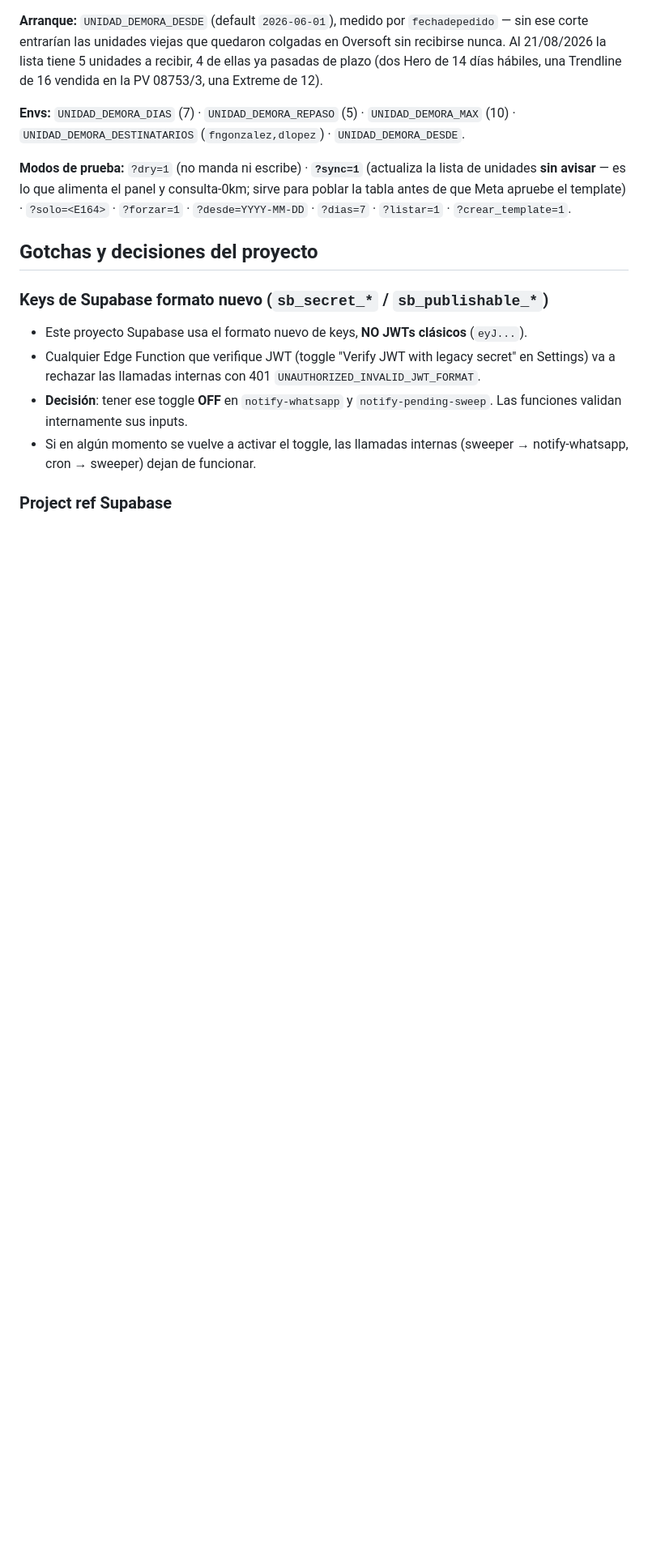
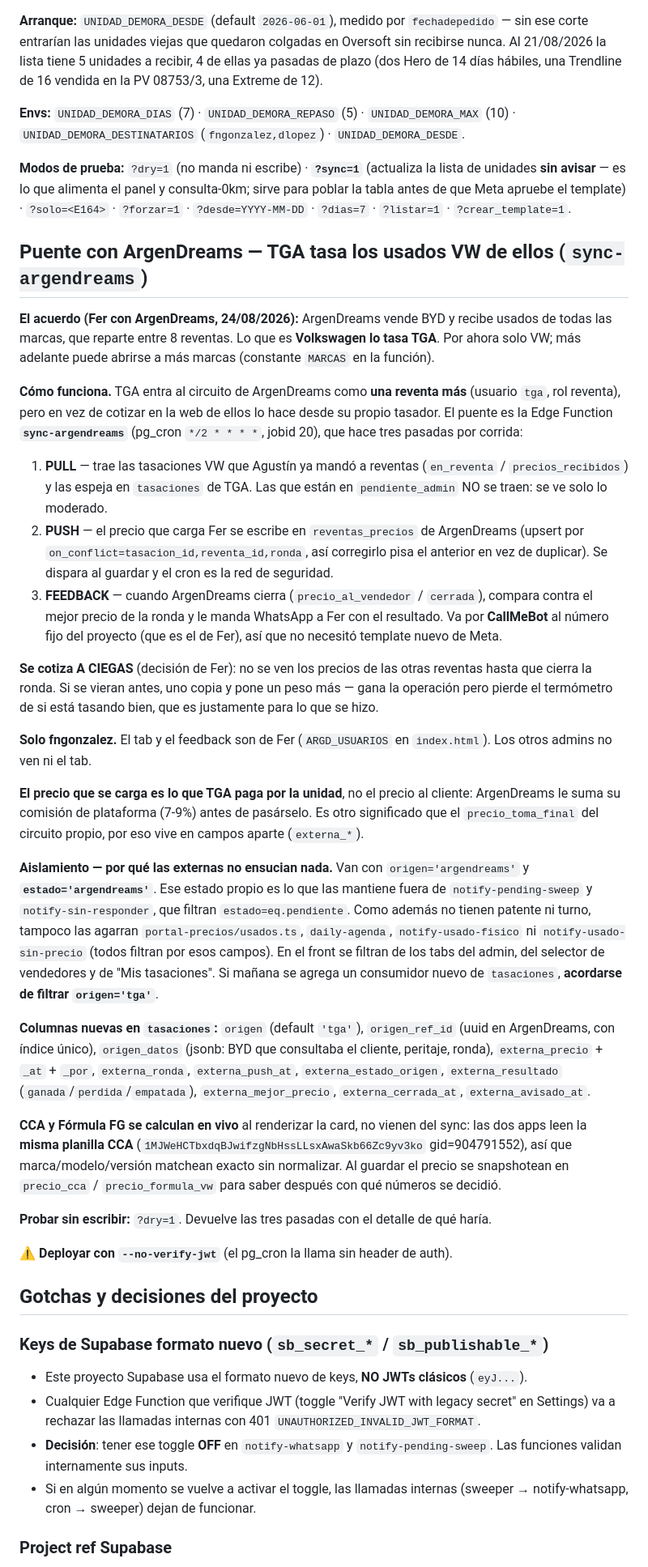
Before and after one commit to fergonz00/tasador-tga, a Markdown page: CLAUDE.md, the part around the change. Shown at 81% size. Drawn GitHub-style; blank space fills up the shorter version.

Commit message:
Documentar el puente con ArgenDreams en CLAUDE.md
Co-Authored-By: Claude Opus 5 (1M context) <noreply@anthropic.com>

```diff
--- a/CLAUDE.md
+++ b/CLAUDE.md
@@ -541,6 +541,32 @@ A las **10 de la mañana**, de **lunes a sábado**, les llega un WhatsApp a **Fe
 
 **Modos de prueba:** `?dry=1` (no manda ni escribe) · **`?sync=1`** (actualiza la lista de unidades **sin avisar** — es lo que alimenta el panel y consulta-0km; sirve para poblar la tabla antes de que Meta apruebe el template) · `?solo=<E164>` · `?forzar=1` · `?desde=YYYY-MM-DD` · `?dias=7` · `?listar=1` · `?crear_template=1`.
 
+## Puente con ArgenDreams — TGA tasa los usados VW de ellos (`sync-argendreams`)
+
+**El acuerdo (Fer con ArgenDreams, 24/08/2026):** ArgenDreams vende BYD y recibe usados de todas las marcas, que reparte entre 8 reventas. Lo que es **Volkswagen lo tasa TGA**. Por ahora solo VW; más adelante puede abrirse a más marcas (constante `MARCAS` en la función).
+
+**Cómo funciona.** TGA entra al circuito de ArgenDreams como **una reventa más** (usuario `tga`, rol reventa), pero en vez de cotizar en la web de ellos lo hace desde su propio tasador. El puente es la Edge Function **`sync-argendreams`** (pg_cron `*/2 * * * *`, jobid 20), que hace tres pasadas por corrida:
+
+1. **PULL** — trae las tasaciones VW que Agustín ya mandó a reventas (`en_reventa` / `precios_recibidos`) y las espeja en `tasaciones` de TGA. Las que están en `pendiente_admin` NO se traen: se ve solo lo moderado.
+2. **PUSH** — el precio que carga Fer se escribe en `reventas_precios` de ArgenDreams (upsert por `on_conflict=tasacion_id,reventa_id,ronda`, así corregirlo pisa el anterior en vez de duplicar). Se dispara al guardar y el cron es la red de seguridad.
+3. **FEEDBACK** — cuando ArgenDreams cierra (`precio_al_vendedor` / `cerrada`), compara contra el mejor precio de la ronda y le manda WhatsApp a Fer con el resultado. Va por **CallMeBot** al número fijo del proyecto (que es el de Fer), así que no necesitó template nuevo de Meta.
+
+**Se cotiza A CIEGAS** (decisión de Fer): no se ven los precios de las otras reventas hasta que cierra la ronda. Si se vieran antes, uno copia y pone un peso más — gana la operación pero pierde el termómetro de si está tasando bien, que es justamente para lo que se hizo.
+
+**Solo fngonzalez.** El tab y el feedback son de Fer (`ARGD_USUARIOS` en `index.html`). Los otros admins no ven ni el tab.
+
+**El precio que se carga es lo que TGA paga por la unidad**, no el precio al cliente: ArgenDreams le suma su comisión de plataforma (7-9%) antes de pasárselo. Es otro significado que el `precio_toma_final` del circuito propio, por eso vive en campos aparte (`externa_*`).
+
+**Aislamiento — por qué las externas no ensucian nada.** Van con `origen='argendreams'` y **`estado='argendreams'`**. Ese estado propio es lo que las mantiene fuera de `notify-pending-sweep` y `notify-sin-responder`, que filtran `estado=eq.pendiente`. Como además no tienen patente ni turno, tampoco las agarran `portal-precios/usados.ts`, `daily-agenda`, `notify-usado-fisico` ni `notify-usado-sin-precio` (todos filtran por esos campos). En el front se filtran de los tabs del admin, del selector de vendedores y de "Mis tasaciones". Si mañana se agrega un consumidor nuevo de `tasaciones`, **acordarse de filtrar `origen='tga'`**.
+
+**Columnas nuevas en `tasaciones`:** `origen` (default `'tga'`), `origen_ref_id` (uuid en ArgenDreams, con índice único), `origen_datos` (jsonb: BYD que consultaba el cliente, peritaje, ronda), `externa_precio` + `_at` + `_por`, `externa_ronda`, `externa_push_at`, `externa_estado_origen`, `externa_resultado` (`ganada`/`perdida`/`empatada`), `externa_mejor_precio`, `externa_cerrada_at`, `externa_avisado_at`.
+
+**CCA y Fórmula FG se calculan en vivo** al renderizar la card, no vienen del sync: las dos apps leen la **misma planilla CCA** (`1MJWeHCTbxdqBJwifzgNbHssLLsxAwaSkb66Zc9yv3ko` gid=904791552), así que marca/modelo/versión matchean exacto sin normalizar. Al guardar el precio se snapshotean en `precio_cca` / `precio_formula_vw` para saber después con qué números se decidió.
+
+**Probar sin escribir:** `?dry=1`. Devuelve las tres pasadas con el detalle de qué haría.
+
+**⚠️ Deployar con `--no-verify-jwt`** (el pg_cron la llama sin header de auth).
+
 ## Gotchas y decisiones del proyecto
 
 ### Keys de Supabase formato nuevo (`sb_secret_*` / `sb_publishable_*`)
```
